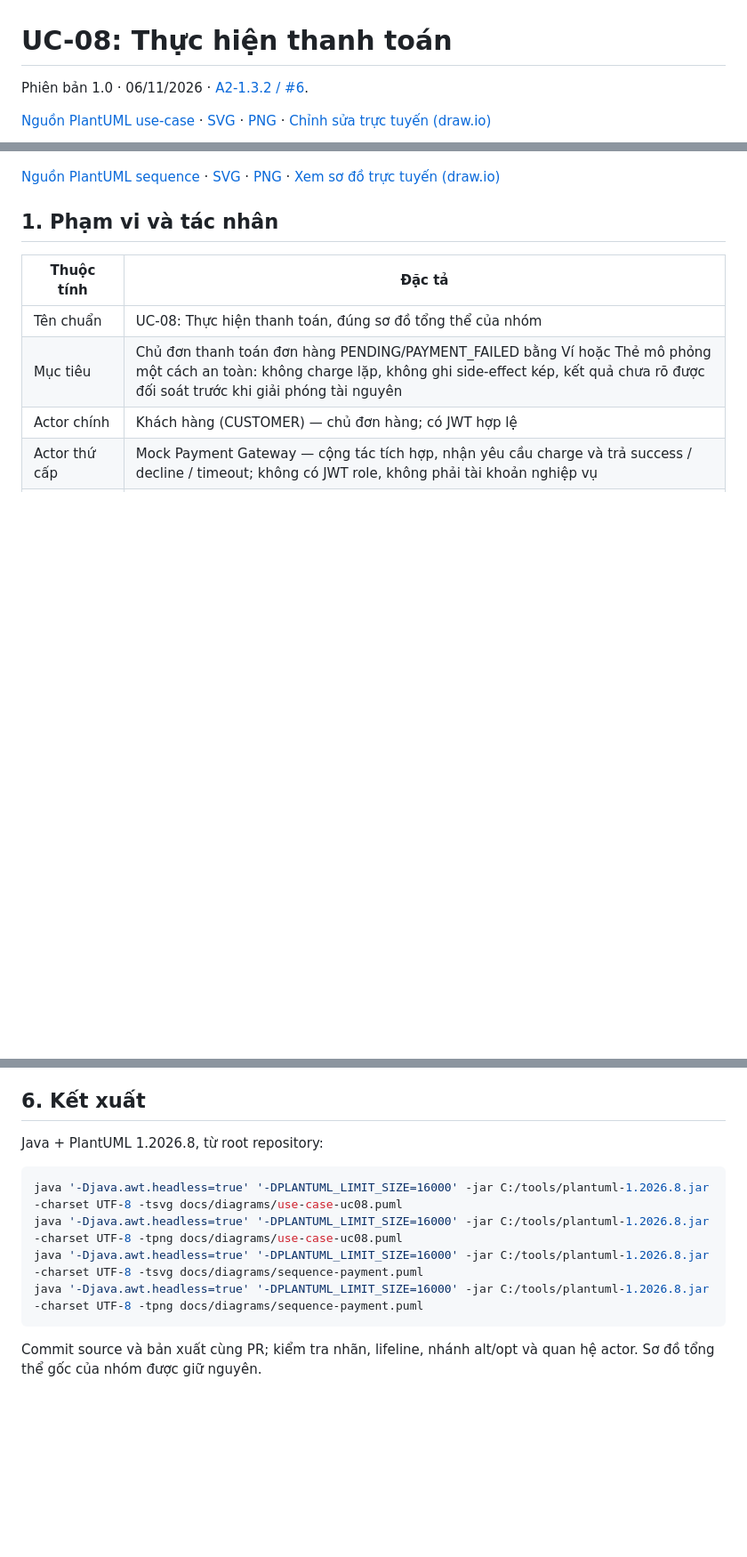
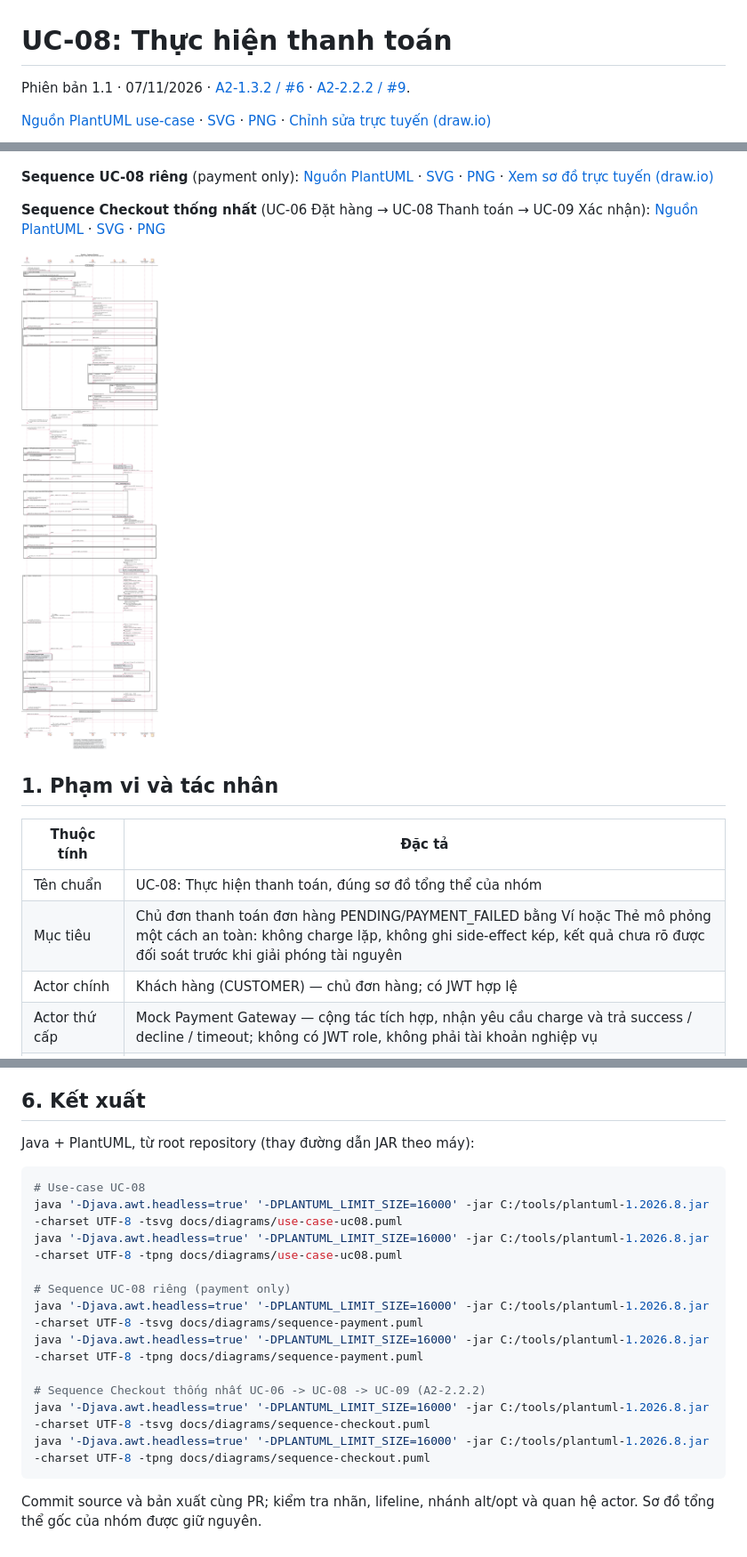
Before and after one commit to Fatcatmmb-sudo/BrewLite_A2, a Markdown page: docs/requirements/uc-08-thanh-toan.md, 3 parts joined by grey strips. Shown at 89% size. Rendered like a GitHub page; pictures changed too: docs/diagrams/sequence-checkout.png (added); blank space fills up the shorter version.

Commit message:
docs(diagrams): them sequence checkout thong nhat UC-06 -> UC-08 -> UC-09
- Them sequence-checkout.puml: sodo checkout thong nhat bao gom
  UC-06 Dat hang, UC-08 Thanh toan va phan hoi cuoi UC-09 Xac nhan
- Bo sung cac nhanh con thieu so voi sequence-payment don le:
  + Lop thoai A4: retry sau PAYMENT_FAILED bang key moi
  + A5: idempotency race 20 concurrent (unique constraint)
  + E9: don da PAID nhan attempt moi key khac -> 409
  + E10: offline client, giu gio, khong queue mutation
  + Recovery timeout E7/E8: giu PROCESSING, lookup, finalize dung 1 lan
  + Phan hoi cuoi: UC-09 GET /orders/:id -> xac nhan PAID
- Xuat SVG va PNG voi bang mau don sac #000000/#FFFFFF/#F8F9FA/#E9ECEF/#DEE2E6/#ADB5BD
- Cap nhat uc-08-thanh-toan.md: them link sequence-checkout va lenh render
- Cap nhat traceability-matrix.md: hang FR-07 tro den sequence-checkout moi

Refs #9

````diff
--- a/docs/requirements/uc-08-thanh-toan.md
+++ b/docs/requirements/uc-08-thanh-toan.md
@@ -1,12 +1,18 @@
 # UC-08: Thực hiện thanh toán
 
-Phiên bản 1.0 · 06/11/2026 · [A2-1.3.2 / #6](https://github.com/akira-yami/BrewLite_A2/issues/6).
+Phiên bản 1.1 · 07/11/2026 · [A2-1.3.2 / #6](https://github.com/akira-yami/BrewLite_A2/issues/6) · [A2-2.2.2 / #9](https://github.com/akira-yami/BrewLite_A2/issues/9).
 
 [Nguồn PlantUML use-case](../diagrams/use-case-uc08.puml) · [SVG](../diagrams/use-case-uc08.svg) · [PNG](../diagrams/use-case-uc08.png) · [Chỉnh sửa trực tuyến (draw.io)](https://app.diagrams.net/#G1iec3HEIGhhwMGesnvXXwvqJSkOI5Z0jw#%7B%22pageId%22%3A%22GQHZdUctXlZdyJI08YLY%22%7D)
 
 ![UC-08: Thực hiện thanh toán](../diagrams/use-case-uc08.png)
 
-[Nguồn PlantUML sequence](../diagrams/sequence-payment.puml) · [SVG](../diagrams/sequence-payment.svg) · [PNG](../diagrams/sequence-payment.png) · [Xem sơ đồ trực tuyến (draw.io)](https://app.diagrams.net/#G1iec3HEIGhhwMGesnvXXwvqJSkOI5Z0jw#%7B%22pageId%22%3A%22wp84j0caUSDRGD1WpoII%22%7D)
+**Sequence UC-08 riêng** (payment only):
+[Nguồn PlantUML](../diagrams/sequence-payment.puml) · [SVG](../diagrams/sequence-payment.svg) · [PNG](../diagrams/sequence-payment.png) · [Xem sơ đồ trực tuyến (draw.io)](https://app.diagrams.net/#G1iec3HEIGhhwMGesnvXXwvqJSkOI5Z0jw#%7B%22pageId%22%3A%22wp84j0caUSDRGD1WpoII%22%7D)
+
+**Sequence Checkout thống nhất** (UC-06 Đặt hàng → UC-08 Thanh toán → UC-09 Xác nhận):
+[Nguồn PlantUML](../diagrams/sequence-checkout.puml) · [SVG](../diagrams/sequence-checkout.svg) · [PNG](../diagrams/sequence-checkout.png)
+
+![Sequence Checkout thống nhất — UC-06 → UC-08 → UC-09](../diagrams/sequence-checkout.png)
 
 ## 1. Phạm vi và tác nhân
 
@@ -84,13 +90,20 @@ Xem [SRS FR-07/10](srs.md), [NFR-05](non-functional-requirements.md), [ADR-004](
 
 ## 6. Kết xuất
 
-Java + PlantUML 1.2026.8, từ root repository:
+Java + PlantUML, từ root repository (thay đường dẫn JAR theo máy):
 
 ```powershell
+# Use-case UC-08
 java '-Djava.awt.headless=true' '-DPLANTUML_LIMIT_SIZE=16000' -jar C:/tools/plantuml-1.2026.8.jar -charset UTF-8 -tsvg docs/diagrams/use-case-uc08.puml
 java '-Djava.awt.headless=true' '-DPLANTUML_LIMIT_SIZE=16000' -jar C:/tools/plantuml-1.2026.8.jar -charset UTF-8 -tpng docs/diagrams/use-case-uc08.puml
+
+# Sequence UC-08 riêng (payment only)
 java '-Djava.awt.headless=true' '-DPLANTUML_LIMIT_SIZE=16000' -jar C:/tools/plantuml-1.2026.8.jar -charset UTF-8 -tsvg docs/diagrams/sequence-payment.puml
 java '-Djava.awt.headless=true' '-DPLANTUML_LIMIT_SIZE=16000' -jar C:/tools/plantuml-1.2026.8.jar -charset UTF-8 -tpng docs/diagrams/sequence-payment.puml
+
+# Sequence Checkout thống nhất UC-06 -> UC-08 -> UC-09 (A2-2.2.2)
+java '-Djava.awt.headless=true' '-DPLANTUML_LIMIT_SIZE=16000' -jar C:/tools/plantuml-1.2026.8.jar -charset UTF-8 -tsvg docs/diagrams/sequence-checkout.puml
+java '-Djava.awt.headless=true' '-DPLANTUML_LIMIT_SIZE=16000' -jar C:/tools/plantuml-1.2026.8.jar -charset UTF-8 -tpng docs/diagrams/sequence-checkout.puml
 ```
 
 Commit source và bản xuất cùng PR; kiểm tra nhãn, lifeline, nhánh alt/opt và quan hệ actor. Sơ đồ tổng thể gốc của nhóm được giữ nguyên.
````
Also changed, not shown: docs/traceability-matrix.md (+3 -1 lines), 2 other files.
